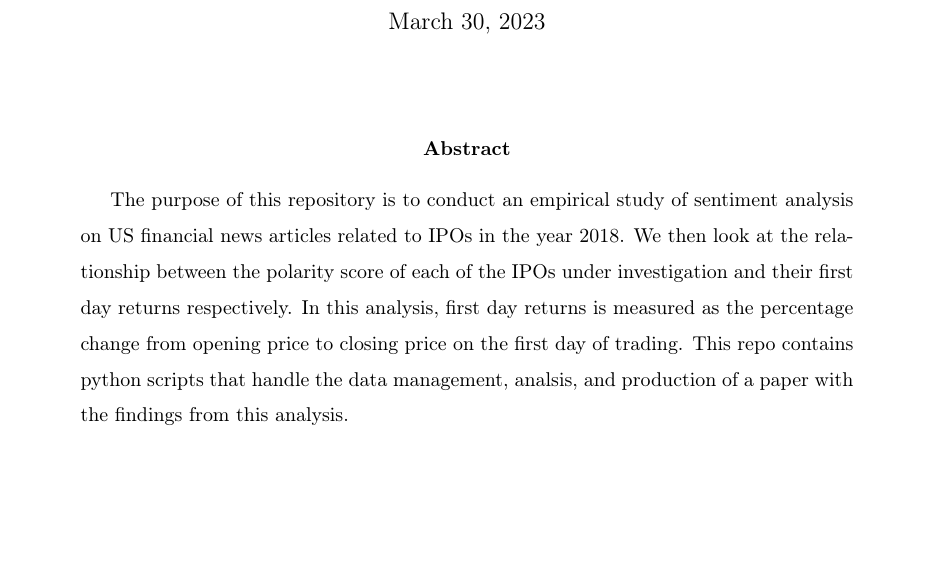
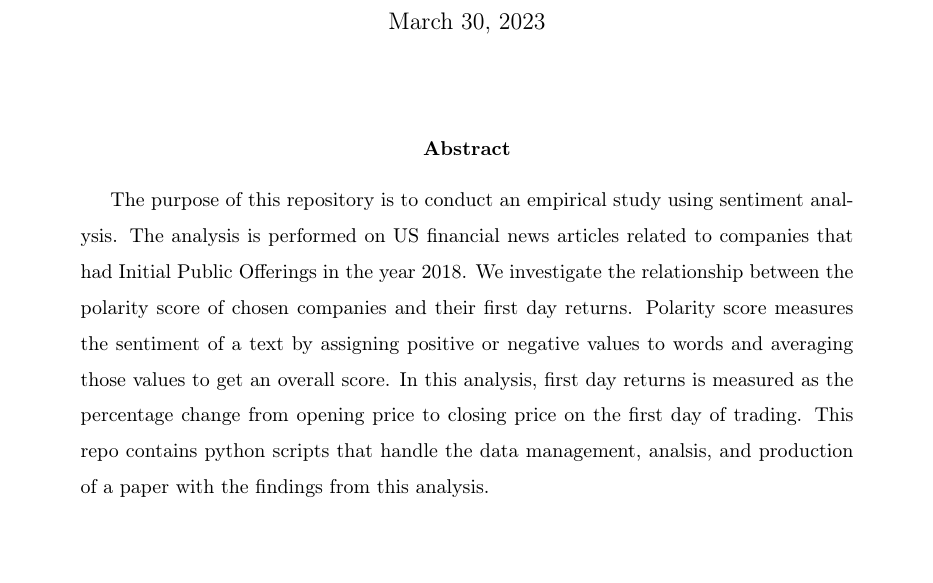
Before and after one commit to s6lulisc/sentimentipos, a LaTeX paper (paper/sentimentipos.tex): part of page 1 of 2, cut so that both start at the same text. Compiled offline with pdfLaTeX.

Commit message:
we modified README to make the description of the project more readable.

```diff
--- a/paper/sentimentipos.tex
+++ b/paper/sentimentipos.tex
@@ -74,13 +74,12 @@
 
 
 \begin{abstract}
-    The purpose of this repository is to conduct an empirical study of sentiment analysis on
-US financial news articles related to IPOs in the year 2018. We then look at the
-relationship between the polarity score of each of the IPOs under investigation and
-their first day returns respectively. In this analysis, first day returns is measured as
-the percentage change from opening price to closing price on the first day of trading.
-This repo contains python scripts that handle the data management, analsis, and
-production of a paper with the findings from this analysis.
+    The purpose of this repository is to conduct an empirical study using sentiment analysis.
+The analysis is performed on US financial news articles related to companies that had Initial Public Offerings in the year 2018.
+We investigate the relationship between the polarity score of chosen companies and their first day returns.
+Polarity score measures the sentiment of a text by assigning positive or negative values to words and averaging those values to get an overall score.
+In this analysis, first day returns is measured as the percentage change from opening price to closing price on the first day of trading.
+This repo contains python scripts that handle the data management, analsis, and production of a paper with the findings from this analysis.
 \end{abstract}
 
 \clearpage
```
Also changed, not shown: README.md, paper/sentimentipos.tex (2 more changed lines).
